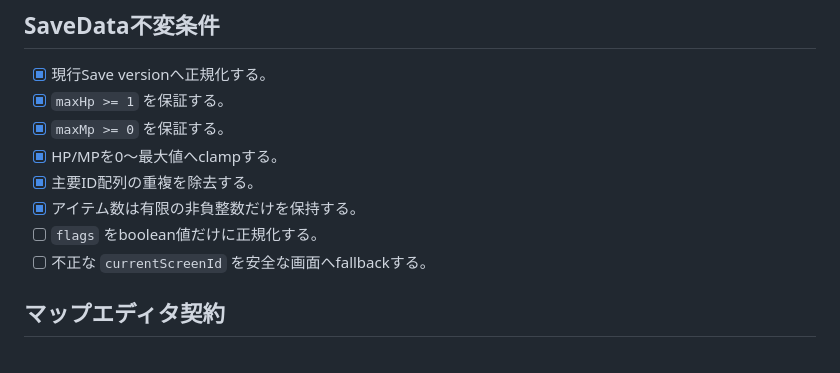
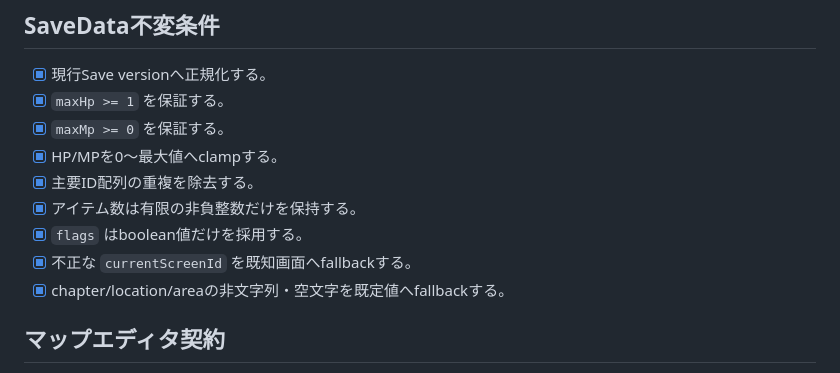
Before and after one commit to ryotamatsuki/hime-star-journey, a Markdown page: docs/BUILD_CHECKLIST.md, the part around one of its changes. Rendered like a GitHub page.

Commit message:
docs: close save invariant checklist

```diff
--- a/docs/BUILD_CHECKLIST.md
+++ b/docs/BUILD_CHECKLIST.md
@@ -54,8 +54,9 @@
 - [x] HP/MPを0〜最大値へclampする。
 - [x] 主要ID配列の重複を除去する。
 - [x] アイテム数は有限の非負整数だけを保持する。
-- [ ] `flags` をboolean値だけに正規化する。
-- [ ] 不正な `currentScreenId` を安全な画面へfallbackする。
+- [x] `flags` はboolean値だけを採用する。
+- [x] 不正な `currentScreenId` を既知画面へfallbackする。
+- [x] chapter/location/areaの非文字列・空文字を既定値へfallbackする。
 
 ## マップエディタ契約
 
```
Also changed, not shown: other parts of docs/BUILD_CHECKLIST.md (+2 -2 lines).
